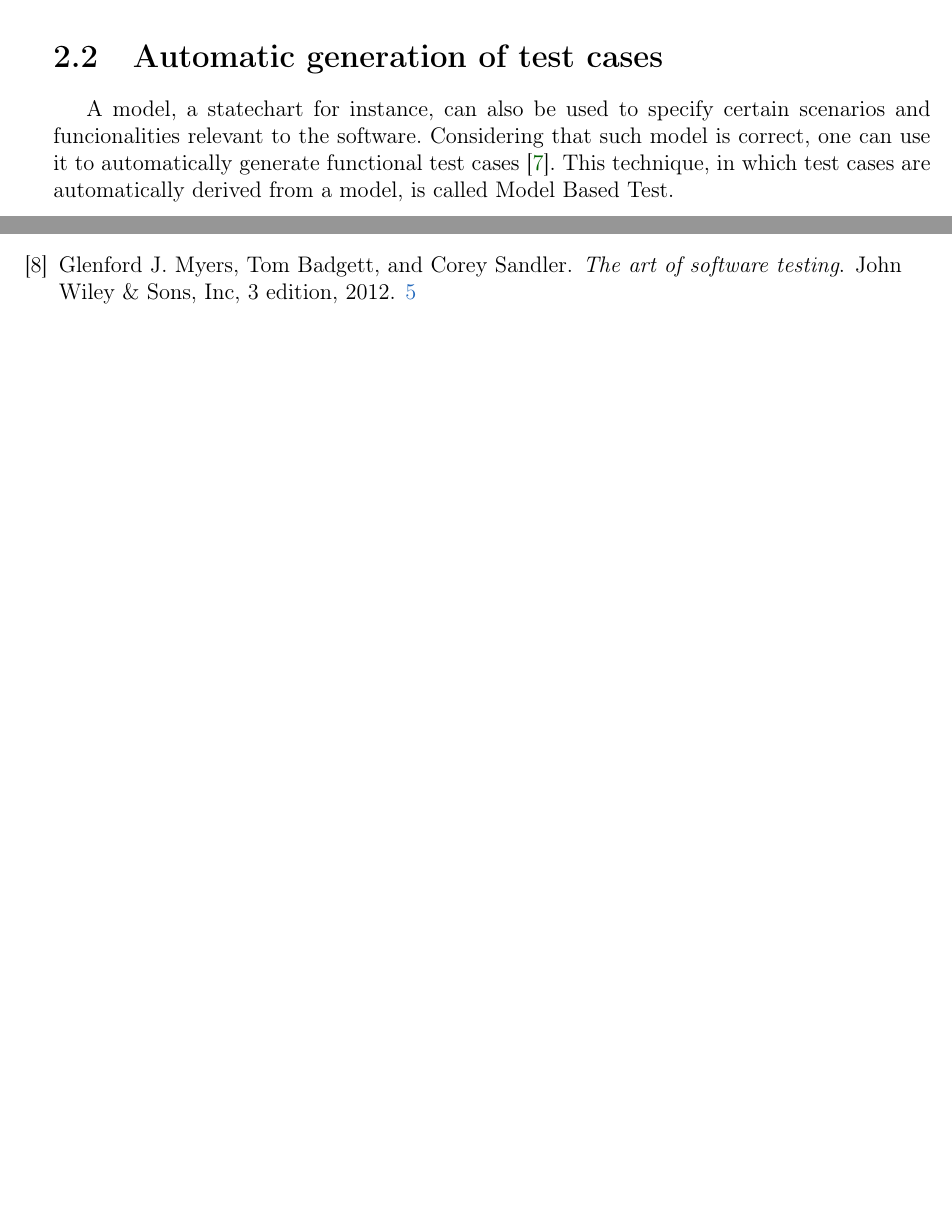
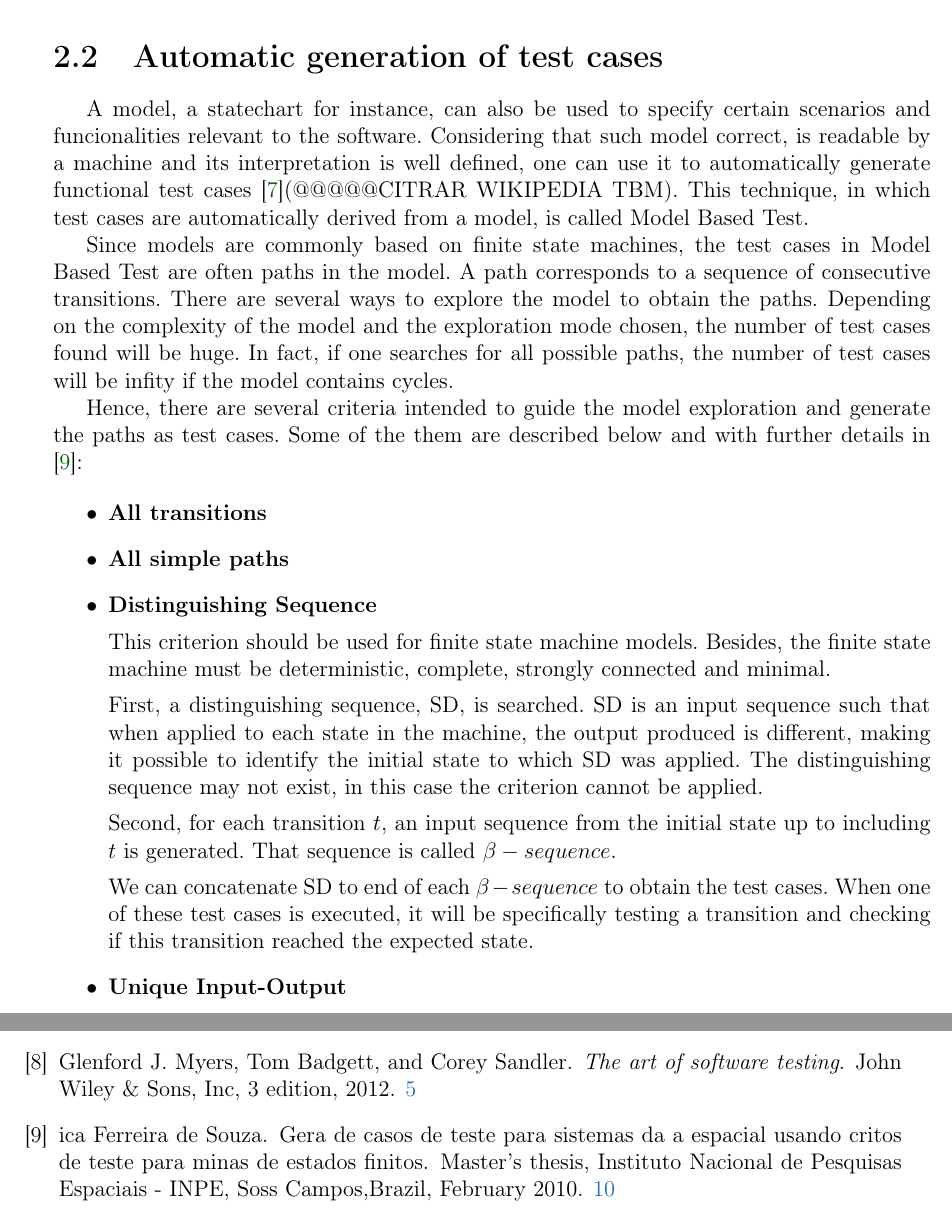
Before and after one commit to rafaelgregorut/ExtractingStateSequences, a LaTeX thesis (ExtractingStateSequences/Material&ArquivosTeste/Monografia/texto/monografia_gregorut.tex, which reads ExtractingStateSequences/Material&ArquivosTeste/Monografia/texto/cap-testgen.tex): two parts of pages 18 and 23 of 23 before the commit and two parts of pages 18 and 25 of 25 after it, joined at a grey line, cut so that both start at the same text, the shorter picture padded with empty space. Compiled offline with pdfLaTeX; the source files are stored in an older character set and shown here as Unicode.

Commit message:
Mais conteudo ao capitulo 2

```diff
--- a/ExtractingStateSequences/Material&ArquivosTeste/Monografia/texto/cap-testgen.tex
+++ b/ExtractingStateSequences/Material&ArquivosTeste/Monografia/texto/cap-testgen.tex
@@ -7,8 +7,31 @@ In this section, we will be concerned with test case creation from the functiona
 
 \section{Automatic generation of test cases}
 
-A model, a statechart for instance, can also be used to specify certain scenarios and funcionalities relevant to the software. Considering that such model is correct, one can use it to automatically generate functional test cases \cite{Maldonado:07}. This technique, in which test cases are automatically derived from a model, is called Model Based Test.
+A model, a statechart for instance, can also be used to specify certain scenarios and funcionalities relevant to the software. Considering that such model correct, is readable by a machine and its interpretation is well defined, one can use it to automatically generate functional test cases \cite{Maldonado:07}(@@@@@CITRAR WIKIPEDIA TBM). This technique, in which test cases are automatically derived from a model, is called Model Based Test.
 
+Since models are commonly based on finite state machines, the test cases in Model Based Test are often paths in the model. A path corresponds to a sequence of consecutive transitions. There are several ways to explore the model to obtain the paths. Depending on the complexity of the model and the exploration mode chosen, the number of test cases found will be huge. In fact, if one searches for all possible paths, the number of test cases will be infity if the model contains cycles.
+
+Hence, there are several criteria intended to guide the model exploration and generate the paths as test cases. Some of the them are described below and with further details in \cite{inpe10}:
+
+\begin{itemize}
+
+\item \textbf{All transitions}
+
+\item \textbf{All simple paths}
+
+\item \textbf{Distinguishing Sequence}
+
+This criterion should be used for finite state machine models. Besides, the finite state machine must be deterministic, complete, strongly connected and minimal.
+
+First, a distinguishing sequence, SD, is searched. SD is an input sequence such that when applied to each state in the machine, the output produced is different, making it possible to identify the initial state to which SD was applied. The distinguishing sequence may not exist, in this case the criterion cannot be applied.
+
+Second, for each transition $t$, an input sequence from the initial state up to including $t$ is generated. That sequence is called $\beta-sequence$.
+
+We can concatenate SD to end of each $\beta-sequence$ to obtain the test cases. When one of these test cases is executed, it will be specifically testing a transition and checking if this transition reached the expected state.
+
+\item \textbf{Unique Input-Output}
+
+\end{itemize}
 
 
 \section{Test cases for statecharts}
```
Also changed, not shown: ExtractingStateSequences/Material&ArquivosTeste/Monografia/texto/bibliografia.bib (+9 -0 lines), ExtractingStateSequences/Material&ArquivosTeste/Monografia/texto/monografia_gregorut.bbl, ExtractingStateSequences/Material&ArquivosTeste/Monografia/texto/monografia_gregorut.pdf, 7 other files.
